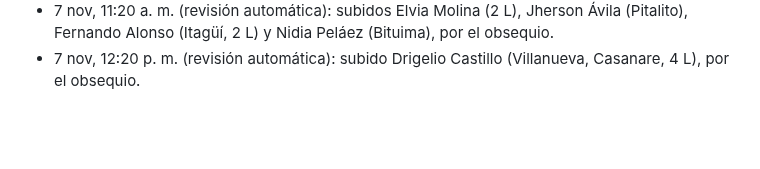
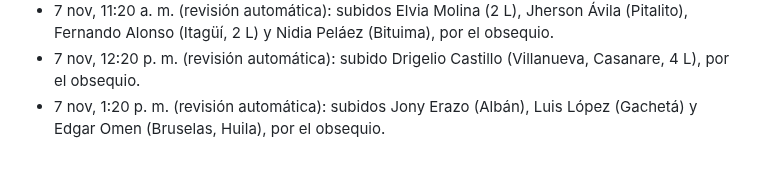
Before and after one commit to roanldo1524/vision360-ui-kit, a Markdown page: toro-verde/ESTADO.md, the part around the change. Rendered like a GitHub page; blank space fills up the shorter version.

Commit message:
Revisión automática: 3 pedidos corregidos
Co-Authored-By: Claude Opus 5.5 <noreply@anthropic.com>
Claude-Session: https://claude.ai/code/session_01B5Hg2yfJiAtxv3VEgmbPea

```diff
--- a/toro-verde/ESTADO.md
+++ b/toro-verde/ESTADO.md
@@ -157,3 +157,4 @@ Carpeta Flujos / Recompra, 20 flujos, todos con Estado y Bandeja de Entrada ence
 - 7 nov, 10:20 a. m.: Meta otra vez rechaza los eventos de compra de Lucid Sales: «la sesión fue invalidada porque el usuario cambió la contraseña o Facebook cambió la sesión». Hay que reconectar Meta en Lucid Sales.
 - 7 nov, 11:20 a. m. (revisión automática): subidos Elvia Molina (2 L), Jherson Ávila (Pitalito), Fernando Alonso (Itagüí, 2 L) y Nidia Peláez (Bituima), por el obsequio.
 - 7 nov, 12:20 p. m. (revisión automática): subido Drigelio Castillo (Villanueva, Casanare, 4 L), por el obsequio.
+- 7 nov, 1:20 p. m. (revisión automática): subidos Jony Erazo (Albán), Luis López (Gachetá) y Edgar Omen (Bruselas, Huila), por el obsequio.
```
